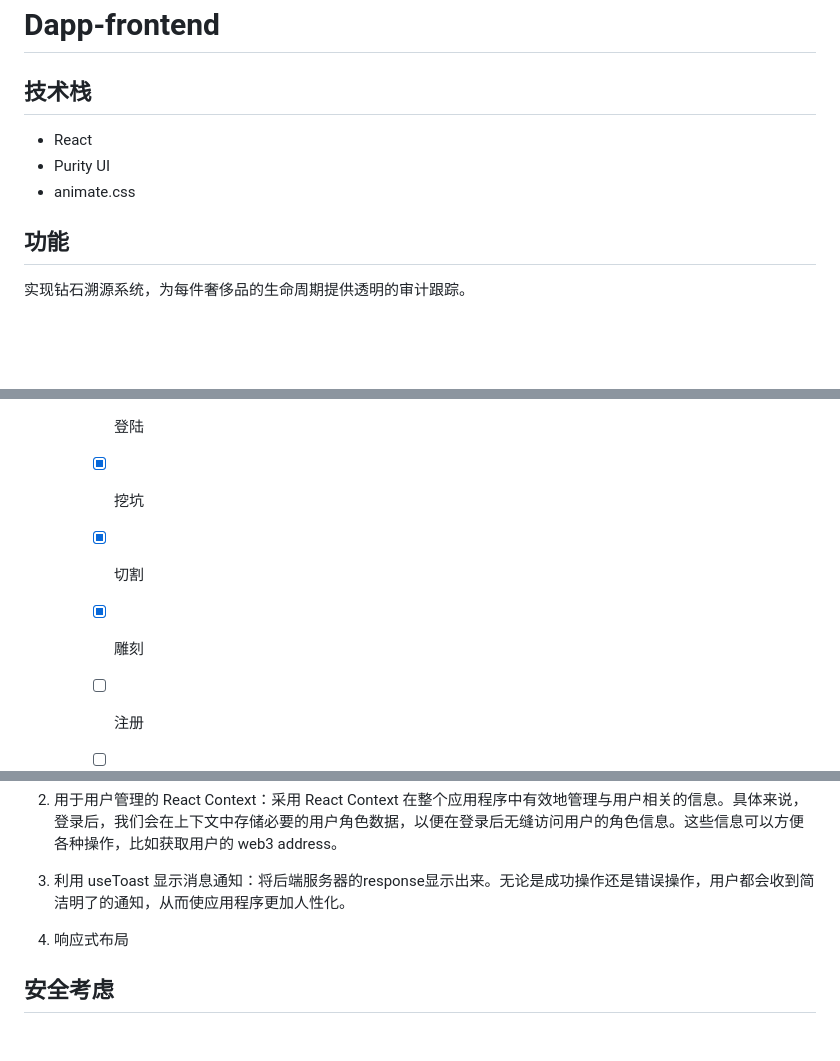
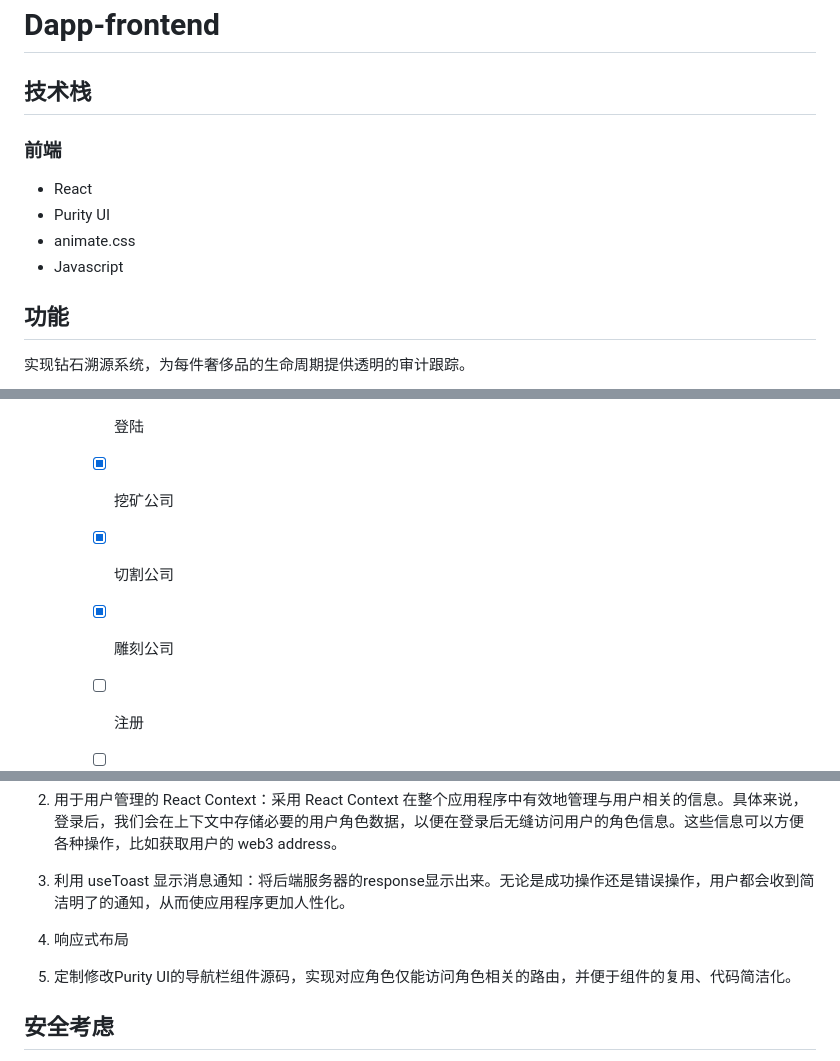
Before and after one commit to Stephaniesuu/Dapp-Luxury-Traceability-frontend, a Markdown page: README.md, 3 parts joined by grey strips. GitHub-like rendering; blank space fills up the shorter version.

```diff
--- a/README.md
+++ b/README.md
@@ -4,9 +4,11 @@
 
 ## 技术栈
 
+### 前端
 * React
 * Purity UI
 * animate.css
+* Javascript
 
 
 
@@ -37,9 +39,9 @@
    * [ ] 添加web3钱包。
    * [ ] 前后端连接
       * [x] 登陆
-      * [x] 挖坑
-      * [x] 切割
-      * [x] 雕刻
+      * [x] 挖矿公司
+      * [x] 切割公司
+      * [x] 雕刻公司
       * [ ] 注册
       * [ ] 首饰制造厂
       * [ ] 顾客
@@ -55,6 +57,8 @@
 3. 利用 useToast 显示消息通知：将后端服务器的response显示出来。无论是成功操作还是错误操作，用户都会收到简洁明了的通知，从而使应用程序更加人性化。
 
 4. 响应式布局
+
+5. 定制修改Purity UI的导航栏组件源码，实现对应角色仅能访问角色相关的路由，并便于组件的复用、代码简洁化。
 
 
 
```
